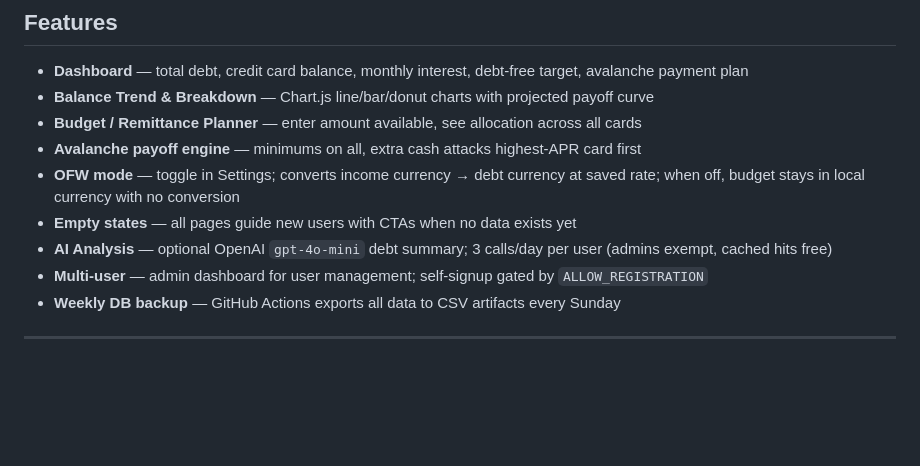
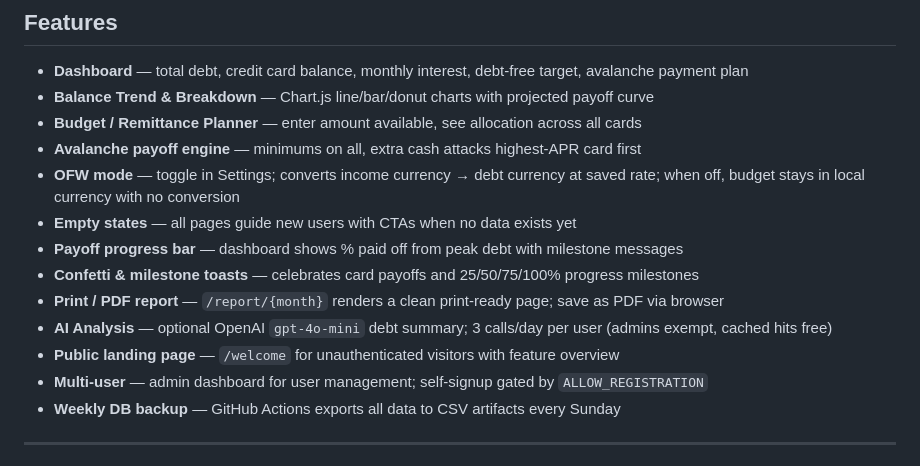
Before and after one commit to jeboygwapo/debt-tracker, a Markdown page: README.md, the part around the change. GitHub-like rendering; blank space fills up the shorter version.

Commit message:
docs: update README and CLAUDE.md for all new features — landing, progress, confetti, PDF, theme fix

```diff
--- a/README.md
+++ b/README.md
@@ -14,7 +14,11 @@ Personal debt repayment tracker for managing credit card payoff, fixed loans, an
 - **Avalanche payoff engine** — minimums on all, extra cash attacks highest-APR card first
 - **OFW mode** — toggle in Settings; converts income currency → debt currency at saved rate; when off, budget stays in local currency with no conversion
 - **Empty states** — all pages guide new users with CTAs when no data exists yet
+- **Payoff progress bar** — dashboard shows % paid off from peak debt with milestone messages
+- **Confetti & milestone toasts** — celebrates card payoffs and 25/50/75/100% progress milestones
+- **Print / PDF report** — `/report/{month}` renders a clean print-ready page; save as PDF via browser
 - **AI Analysis** — optional OpenAI `gpt-4o-mini` debt summary; 3 calls/day per user (admins exempt, cached hits free)
+- **Public landing page** — `/welcome` for unauthenticated visitors with feature overview
 - **Multi-user** — admin dashboard for user management; self-signup gated by `ALLOW_REGISTRATION`
 - **Weekly DB backup** — GitHub Actions exports all data to CSV artifacts every Sunday
 
```
Also changed, not shown: CLAUDE.md (+6 -0 lines).
